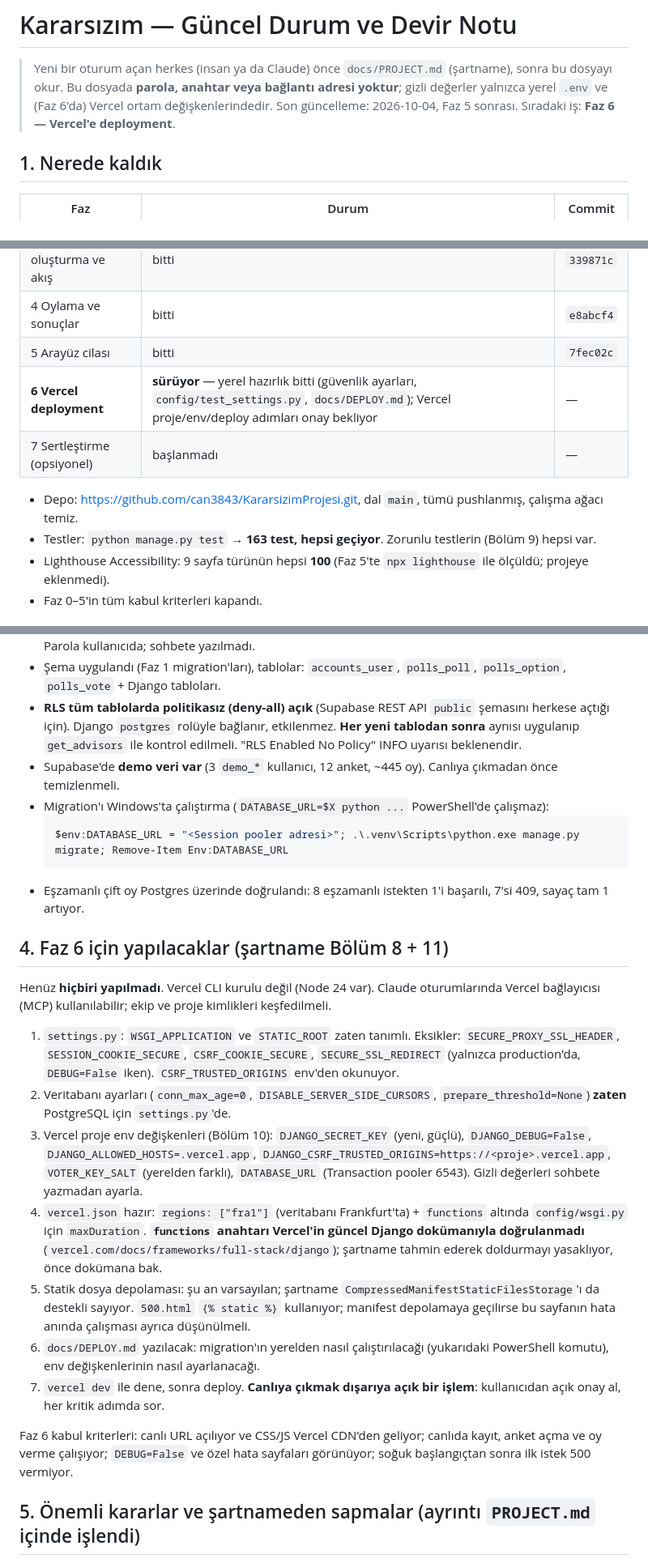
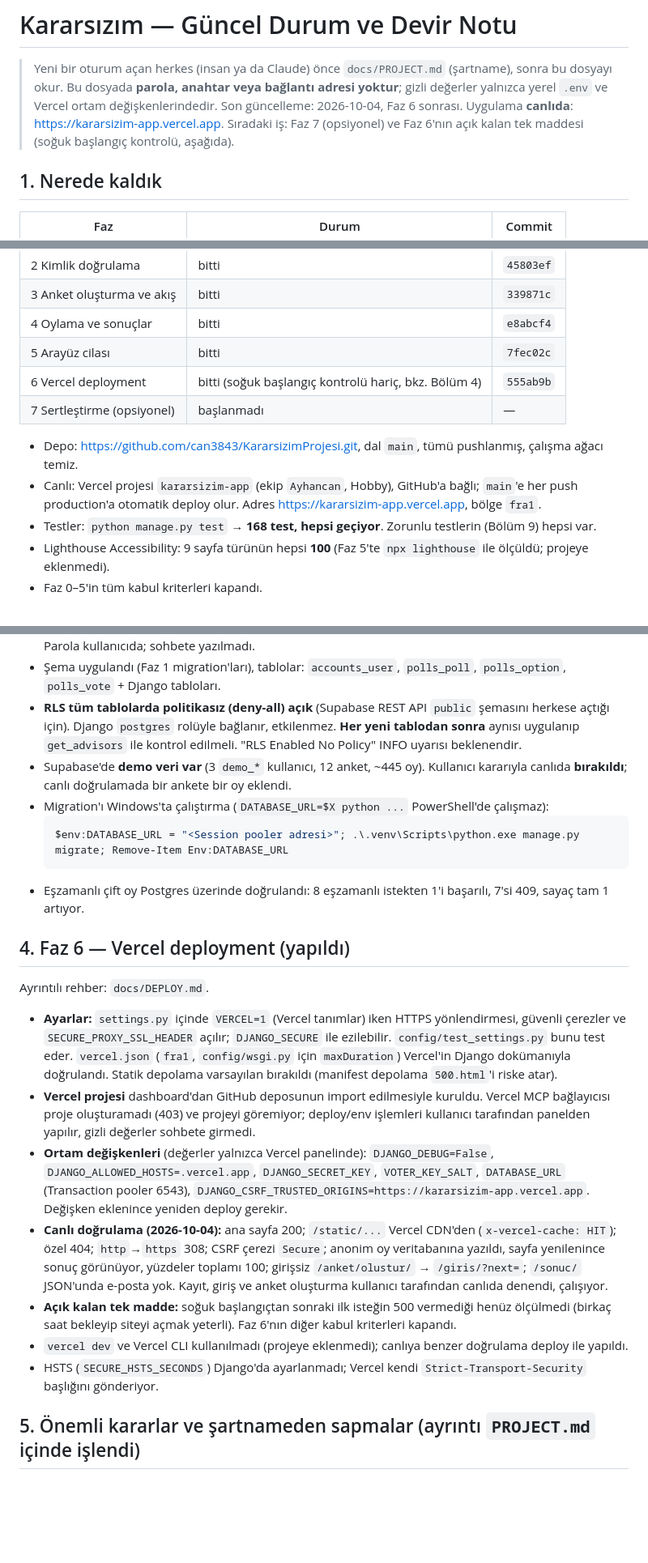
Before and after one commit to can3843/KararsizimProjesi, a Markdown page: docs/DURUM.md, 3 parts joined by grey strips. Shown at 81% size. Drawn GitHub-style; blank space fills up the shorter version.

Commit message:
docs: faz 6 sonrası güncel durum ve deploy notları
- DURUM.md: Faz 6 bitti, canlı adres, doğrulama sonuçları, açık kalan soğuk başlangıç kontrolü
- DEPLOY.md: proje adı, import yöntemi, CSRF origin değeri

Co-Authored-By: Claude Sonnet 5.5 <noreply@anthropic.com>

````diff
--- a/docs/DURUM.md
+++ b/docs/DURUM.md
@@ -1,8 +1,8 @@
 # Kararsızım — Güncel Durum ve Devir Notu
 
 > Yeni bir oturum açan herkes (insan ya da Claude) önce `docs/PROJECT.md` (şartname), sonra bu dosyayı okur.
-> Bu dosyada **parola, anahtar veya bağlantı adresi yoktur**; gizli değerler yalnızca yerel `.env` ve (Faz 6'da) Vercel ortam değişkenlerindedir.
-> Son güncelleme: 2026-10-04, Faz 5 sonrası. Sıradaki iş: **Faz 6 — Vercel'e deployment**.
+> Bu dosyada **parola, anahtar veya bağlantı adresi yoktur**; gizli değerler yalnızca yerel `.env` ve Vercel ortam değişkenlerindedir.
+> Son güncelleme: 2026-10-04, Faz 6 sonrası. Uygulama **canlıda**: https://kararsizim-app.vercel.app. Sıradaki iş: Faz 7 (opsiyonel) ve Faz 6'nın açık kalan tek maddesi (soğuk başlangıç kontrolü, aşağıda).
 
 ## 1. Nerede kaldık
 
@@ -14,11 +14,12 @@
 | 3 Anket oluşturma ve akış | bitti | `339871c` |
 | 4 Oylama ve sonuçlar | bitti | `e8abcf4` |
 | 5 Arayüz cilası | bitti | `7fec02c` |
-| **6 Vercel deployment** | **sürüyor** — yerel hazırlık bitti (güvenlik ayarları, `config/test_settings.py`, `docs/DEPLOY.md`); Vercel proje/env/deploy adımları onay bekliyor | — |
+| 6 Vercel deployment | bitti (soğuk başlangıç kontrolü hariç, bkz. Bölüm 4) | `555ab9b` |
 | 7 Sertleştirme (opsiyonel) | başlanmadı | — |
 
 - Depo: https://github.com/can3843/KararsizimProjesi.git, dal `main`, tümü pushlanmış, çalışma ağacı temiz.
-- Testler: `python manage.py test` → **163 test, hepsi geçiyor**. Zorunlu testlerin (Bölüm 9) hepsi var.
+- Canlı: Vercel projesi `kararsizim-app` (ekip `Ayhancan`, Hobby), GitHub'a bağlı; `main`'e her push production'a otomatik deploy olur. Adres https://kararsizim-app.vercel.app, bölge `fra1`.
+- Testler: `python manage.py test` → **168 test, hepsi geçiyor**. Zorunlu testlerin (Bölüm 9) hepsi var.
 - Lighthouse Accessibility: 9 sayfa türünün hepsi **100** (Faz 5'te `npx lighthouse` ile ölçüldü; projeye eklenmedi).
 - Faz 0–5'in tüm kabul kriterleri kapandı.
 
@@ -42,26 +43,24 @@
 - Yerel `.env`'de `DATABASE_URL_DIRECT` (5432, migration için) dolu; `DATABASE_URL` (6543) yorum satırı. Parola kullanıcıda; sohbete yazılmadı.
 - Şema uygulandı (Faz 1 migration'ları), tablolar: `accounts_user`, `polls_poll`, `polls_option`, `polls_vote` + Django tabloları.
 - **RLS tüm tablolarda politikasız (deny-all) açık** (Supabase REST API `public` şemasını herkese açtığı için). Django `postgres` rolüyle bağlanır, etkilenmez. **Her yeni tablodan sonra** aynısı uygulanıp `get_advisors` ile kontrol edilmeli. "RLS Enabled No Policy" INFO uyarısı beklenendir.
-- Supabase'de **demo veri var** (3 `demo_*` kullanıcı, 12 anket, ~445 oy). Canlıya çıkmadan önce temizlenmeli.
+- Supabase'de **demo veri var** (3 `demo_*` kullanıcı, 12 anket, ~445 oy). Kullanıcı kararıyla canlıda **bırakıldı**; canlı doğrulamada bir ankete bir oy eklendi.
 - Migration'ı Windows'ta çalıştırma (`DATABASE_URL=$X python ...` PowerShell'de çalışmaz):
   ```powershell
   $env:DATABASE_URL = "<Session pooler adresi>"; .\.venv\Scripts\python.exe manage.py migrate; Remove-Item Env:DATABASE_URL
   ```
 - Eşzamanlı çift oy Postgres üzerinde doğrulandı: 8 eşzamanlı istekten 1'i başarılı, 7'si 409, sayaç tam 1 artıyor.
 
-## 4. Faz 6 için yapılacaklar (şartname Bölüm 8 + 11)
+## 4. Faz 6 — Vercel deployment (yapıldı)
 
-Henüz **hiçbiri yapılmadı**. Vercel CLI kurulu değil (Node 24 var). Claude oturumlarında Vercel bağlayıcısı (MCP) kullanılabilir; ekip ve proje kimlikleri keşfedilmeli.
+Ayrıntılı rehber: `docs/DEPLOY.md`.
 
-1. `settings.py`: `WSGI_APPLICATION` ve `STATIC_ROOT` zaten tanımlı. Eksikler: `SECURE_PROXY_SSL_HEADER`, `SESSION_COOKIE_SECURE`, `CSRF_COOKIE_SECURE`, `SECURE_SSL_REDIRECT` (yalnızca production'da, `DEBUG=False` iken). `CSRF_TRUSTED_ORIGINS` env'den okunuyor.
-2. Veritabanı ayarları (`conn_max_age=0`, `DISABLE_SERVER_SIDE_CURSORS`, `prepare_threshold=None`) **zaten** PostgreSQL için `settings.py`'de.
-3. Vercel proje env değişkenleri (Bölüm 10): `DJANGO_SECRET_KEY` (yeni, güçlü), `DJANGO_DEBUG=False`, `DJANGO_ALLOWED_HOSTS=.vercel.app`, `DJANGO_CSRF_TRUSTED_ORIGINS=https://<proje>.vercel.app`, `VOTER_KEY_SALT` (yerelden farklı), `DATABASE_URL` (Transaction pooler 6543). Gizli değerleri sohbete yazmadan ayarla.
-4. `vercel.json` hazır: `regions: ["fra1"]` (veritabanı Frankfurt'ta) + `functions` altında `config/wsgi.py` için `maxDuration`. **`functions` anahtarı Vercel'in güncel Django dokümanıyla doğrulanmadı** (`vercel.com/docs/frameworks/full-stack/django`); şartname tahmin ederek doldurmayı yasaklıyor, önce dokümana bak.
-5. Statik dosya depolaması: şu an varsayılan; şartname `CompressedManifestStaticFilesStorage`'ı da destekli sayıyor. `500.html` `{% static %}` kullanıyor; manifest depolamaya geçilirse bu sayfanın hata anında çalışması ayrıca düşünülmeli.
-6. `docs/DEPLOY.md` yazılacak: migration'ın yerelden nasıl çalıştırılacağı (yukarıdaki PowerShell komutu), env değişkenlerinin nasıl ayarlanacağı.
-7. `vercel dev` ile dene, sonra deploy. **Canlıya çıkmak dışarıya açık bir işlem**: kullanıcıdan açık onay al, her kritik adımda sor.
-
-Faz 6 kabul kriterleri: canlı URL açılıyor ve CSS/JS Vercel CDN'den geliyor; canlıda kayıt, anket açma ve oy verme çalışıyor; `DEBUG=False` ve özel hata sayfaları görünüyor; soğuk başlangıçtan sonra ilk istek 500 vermiyor.
+- **Ayarlar:** `settings.py` içinde `VERCEL=1` (Vercel tanımlar) iken HTTPS yönlendirmesi, güvenli çerezler ve `SECURE_PROXY_SSL_HEADER` açılır; `DJANGO_SECURE` ile ezilebilir. `config/test_settings.py` bunu test eder. `vercel.json` (`fra1`, `config/wsgi.py` için `maxDuration`) Vercel'in Django dokümanıyla doğrulandı. Statik depolama varsayılan bırakıldı (manifest depolama `500.html`'i riske atar).
+- **Vercel projesi** dashboard'dan GitHub deposunun import edilmesiyle kuruldu. Vercel MCP bağlayıcısı proje oluşturamadı (403) ve projeyi göremiyor; deploy/env işlemleri kullanıcı tarafından panelden yapılır, gizli değerler sohbete girmedi.
+- **Ortam değişkenleri** (değerler yalnızca Vercel panelinde): `DJANGO_DEBUG=False`, `DJANGO_ALLOWED_HOSTS=.vercel.app`, `DJANGO_SECRET_KEY`, `VOTER_KEY_SALT`, `DATABASE_URL` (Transaction pooler 6543), `DJANGO_CSRF_TRUSTED_ORIGINS=https://kararsizim-app.vercel.app`. Değişken eklenince yeniden deploy gerekir.
+- **Canlı doğrulama (2026-10-04):** ana sayfa 200; `/static/...` Vercel CDN'den (`x-vercel-cache: HIT`); özel 404; `http`→`https` 308; CSRF çerezi `Secure`; anonim oy veritabanına yazıldı, sayfa yenilenince sonuç görünüyor, yüzdeler toplamı 100; girişsiz `/anket/olustur/` → `/giris/?next=`; `/sonuc/` JSON'unda e-posta yok. Kayıt, giriş ve anket oluşturma kullanıcı tarafından canlıda denendi, çalışıyor.
+- **Açık kalan tek madde:** soğuk başlangıçtan sonraki ilk isteğin 500 vermediği henüz ölçülmedi (birkaç saat bekleyip siteyi açmak yeterli). Faz 6'nın diğer kabul kriterleri kapandı.
+- `vercel dev` ve Vercel CLI kullanılmadı (projeye eklenmedi); canlıya benzer doğrulama deploy ile yapıldı.
+- HSTS (`SECURE_HSTS_SECONDS`) Django'da ayarlanmadı; Vercel kendi `Strict-Transport-Security` başlığını gönderiyor.
 
 ## 5. Önemli kararlar ve şartnameden sapmalar (ayrıntı `PROJECT.md` içinde işlendi)
 
````
Also changed, not shown: other parts of docs/DURUM.md (+1 -1 lines), docs/DEPLOY.md (+3 -2 lines).
